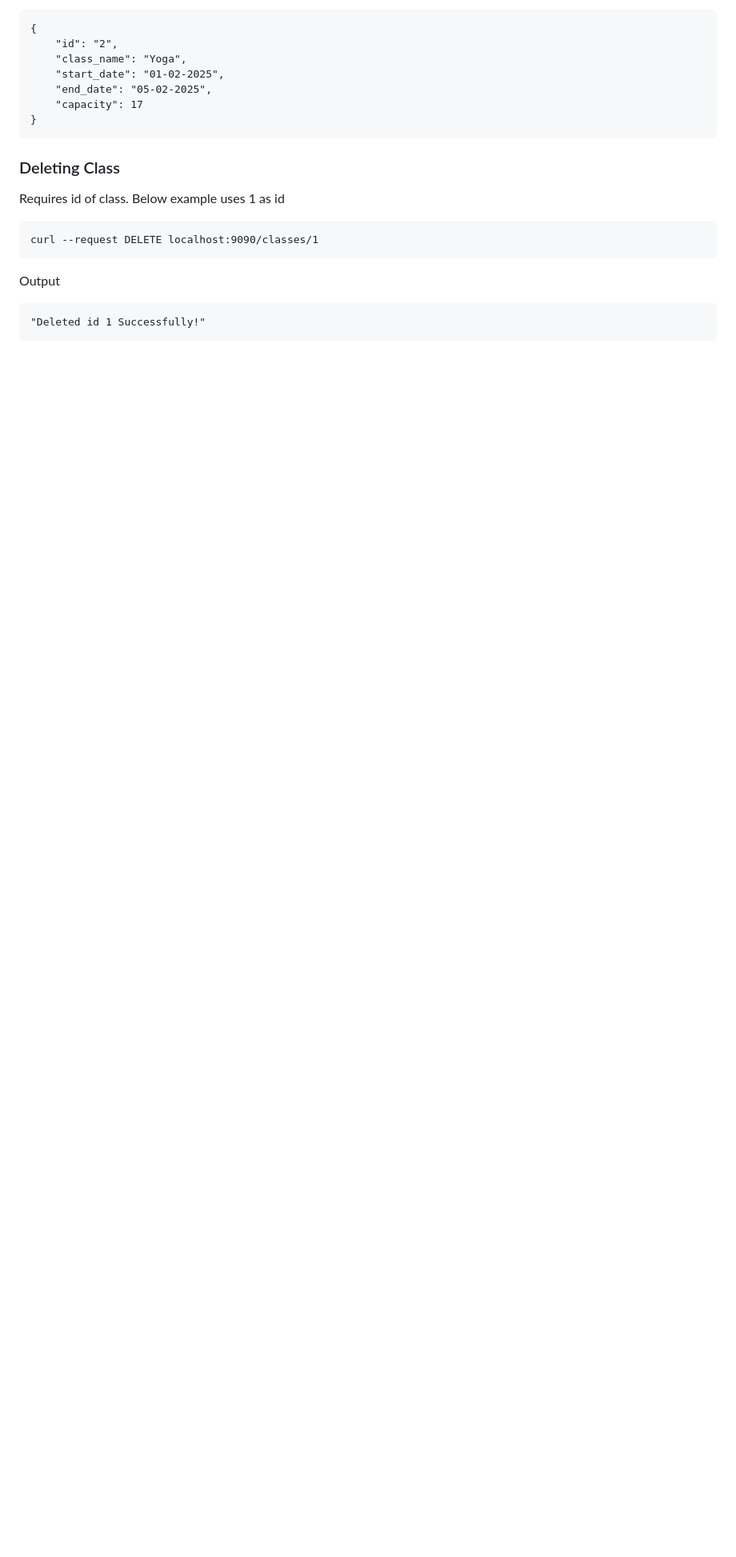
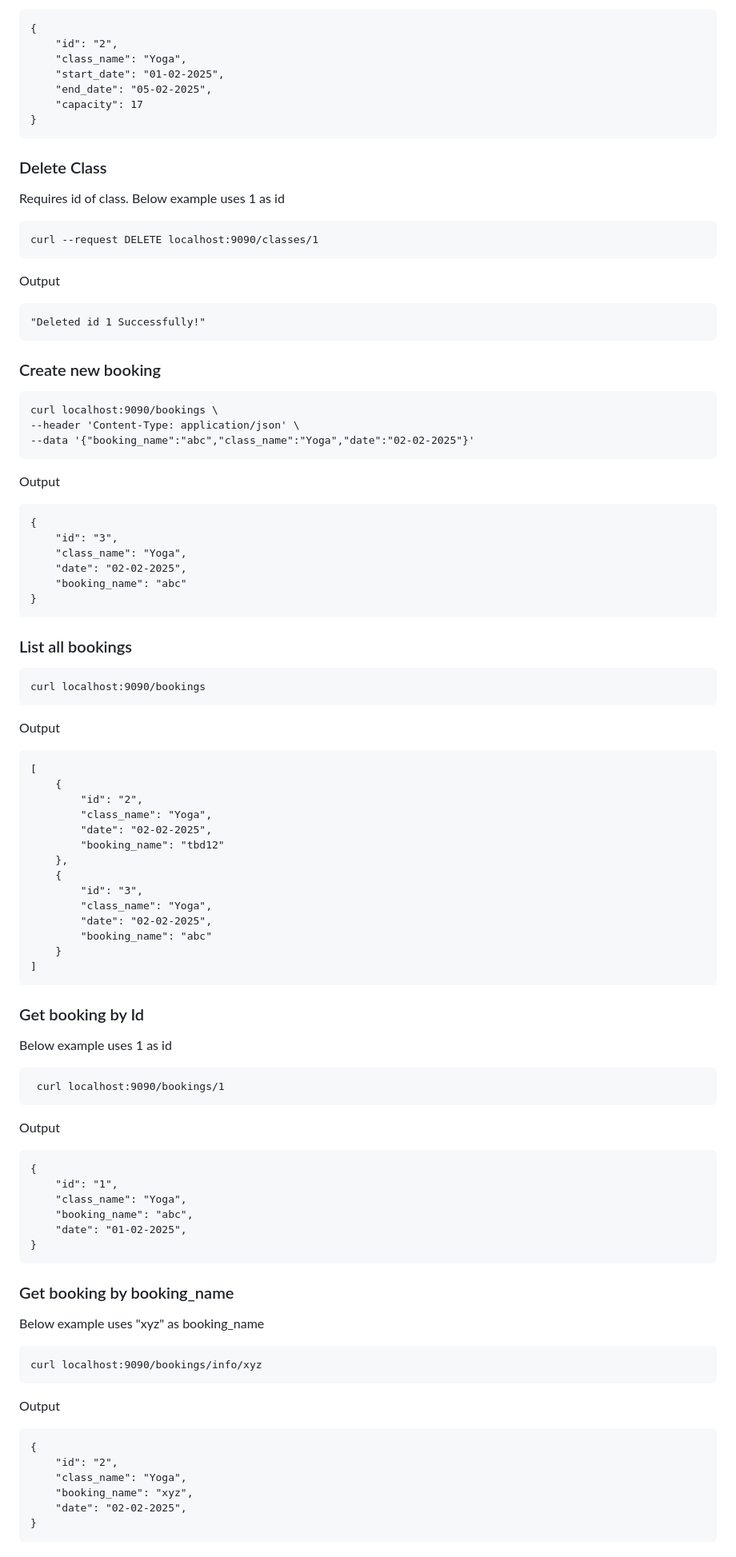
Before and after one commit to tulja/fitness-classes, a Markdown page: README.md, the part around the change printed below. Shown: that part at 80% size. Drawn GitHub-style; blank space fills up the shorter version.

````diff
--- a/README.md
+++ b/README.md
@@ -130,7 +130,7 @@ Output
 }
 ```
 
-### Deleting Class
+### Delete Class
 
 Requires id of class. Below example uses 1 as id
 ```
@@ -141,3 +141,76 @@ Output
 ```
 "Deleted id 1 Successfully!"
 ```
+
+
+
+### Create new booking
+```
+curl localhost:9090/bookings \
+--header 'Content-Type: application/json' \
+--data '{"booking_name":"abc","class_name":"Yoga","date":"02-02-2025"}'
+```
+
+Output
+```
+{
+    "id": "3",
+    "class_name": "Yoga",
+    "date": "02-02-2025",
+    "booking_name": "abc"
+}
+```
+
+### List all bookings
+```
+curl localhost:9090/bookings
+```
+Output
+```
+[
+    {
+        "id": "2",
+        "class_name": "Yoga",
+        "date": "02-02-2025",
+        "booking_name": "tbd12"
+    },
+    {
+        "id": "3",
+        "class_name": "Yoga",
+        "date": "02-02-2025",
+        "booking_name": "abc"
+    }
+]
+```
+
+### Get booking by Id
+Below example uses 1 as id
+```
+ curl localhost:9090/bookings/1
+```
+
+Output
+```
+{
+    "id": "1",
+    "class_name": "Yoga",
+    "booking_name": "abc",
+    "date": "01-02-2025",
+}
+```
+
+### Get booking by booking_name
+Below example uses "xyz" as booking_name
+```
+curl localhost:9090/bookings/info/xyz
+```
+Output
+```
+{
+    "id": "2",
+    "class_name": "Yoga",
+    "booking_name": "xyz",
+    "date": "02-02-2025",
+}
+```
+
````
Also changed, not shown: other parts of README.md (+13 -2 lines).
